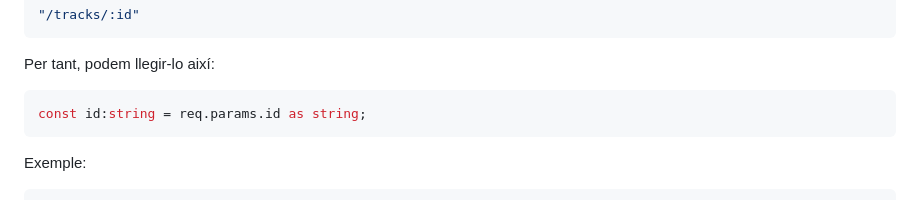
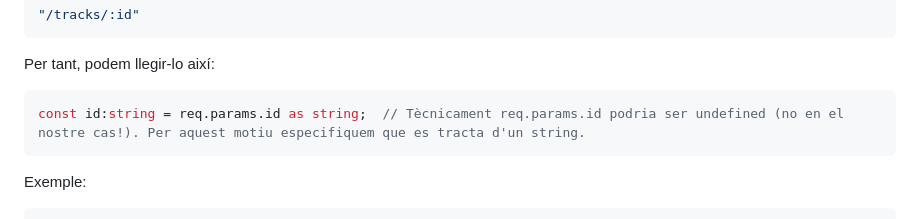
Before and after one commit to projecteinf/NodeAPI, a Markdown page: Teoria/Part 2 - Recursos en memòria/T02.04.GET track by ID.md, the part around the change. Drawn GitHub-style.

Commit message:
Comentari sobre: const id:string = req.params.id as string;

````diff
--- a/Teoria/Part 2 - Recursos en memòria/T02.04.GET track by ID.md
+++ b/Teoria/Part 2 - Recursos en memòria/T02.04.GET track by ID.md
@@ -94,7 +94,7 @@ En aquest cas, el paràmetre es diu `id`, perquè la ruta és:
 Per tant, podem llegir-lo així:
 
 ```ts
-const id:string = req.params.id as string;
+const id:string = req.params.id as string;  // Tècnicament req.params.id podria ser undefined (no en el nostre cas!). Per aquest motiu especifiquem que es tracta d'un string.
 ```
 
 Exemple:
````
